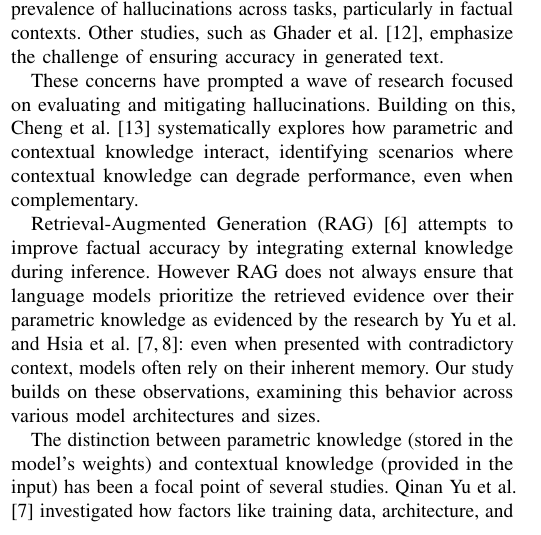
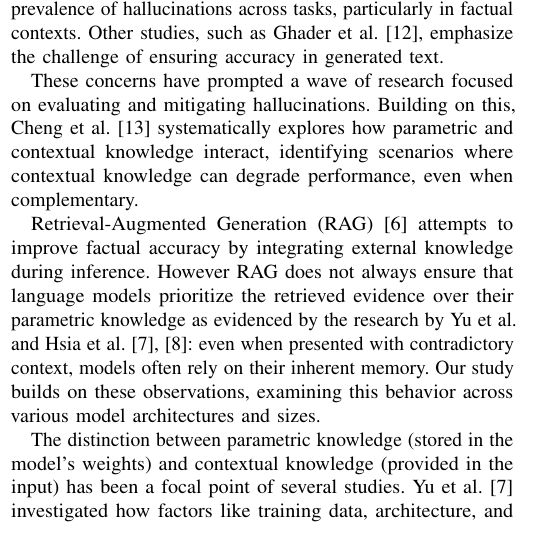
Before and after one commit to mfixman/rag-thesis, a LaTeX paper (IJCNN_2025/knowledge_grounding.tex, which reads IJCNN_2025/related_work.tex): part of one column of page 1 of 7, cut so that both start at the same text. Compiled offline with pdfLaTeX.

Commit message:
Temporary commit.

```diff
--- a/IJCNN_2025/knowledge_grounding.tex
+++ b/IJCNN_2025/knowledge_grounding.tex
@@ -22,7 +22,7 @@
 \graphicspath{{.}{./pictures}{./figures}}
 
 % Should I add this here? IEEE documentation is inconsistent with how to handle multiple references in a single \cite.
-\def\citepunct{,\,}
+% \def\citepunct{,\,}
 \bibliographystyle{IEEEtran}
 
 \title{Knowledge Grounding in Large Language Models: \\ An Empirical Study}
--- a/IJCNN_2025/related_work.tex
+++ b/IJCNN_2025/related_work.tex
@@ -4,17 +4,17 @@ The success of machine learning models based on transformer architecture \cite{a
 Despite their advancements, factual reliability remains a significant issue.
 
-Recent studies such as Jiang et al.\ \cite{how_can_we_know} highlighted the prevalence of hallucinations across tasks, particularly in factual contexts.
-Other studies, such as Ghader et al.\ \cite{can_rag_models_reason}, emphasize the challenge of ensuring accuracy in generated text.
+Recent studies such as Jiang et al.~\cite{how_can_we_know} highlighted the prevalence of hallucinations across tasks, particularly in factual contexts.
+Other studies, such as Ghader et al.~\cite{can_rag_models_reason}, emphasize the challenge of ensuring accuracy in generated text.
 
 These concerns have prompted a wave of research focused on evaluating and mitigating hallucinations.
-Building on this, Cheng et al.\ \cite{understanding_the_interplay} systematically explores how parametric and contextual knowledge interact, identifying scenarios where contextual knowledge can degrade performance, even when complementary.
+Building on this, Cheng et al.~\cite{understanding_the_interplay} systematically explores how parametric and contextual knowledge interact, identifying scenarios where contextual knowledge can degrade performance, even when complementary.
 
-Retrieval-Augmented Generation (RAG) \cite{rag} attempts to improve factual accuracy by integrating external knowledge during inference.
-However RAG does not always ensure that language models prioritize the retrieved evidence over their parametric knowledge as evidenced by the research by Yu et al.\ and Hsia et al.\ \cite{ragged,factual_recall}: even when presented with contradictory context, models often rely on their inherent memory.
+Retrieval-Augmented Generation (RAG)~\cite{rag} attempts to improve factual accuracy by integrating external knowledge during inference.
+However RAG does not always ensure that language models prioritize the retrieved evidence over their parametric knowledge as evidenced by the research by Yu et al.\ and Hsia et al.~\cite{ragged,factual_recall}: even when presented with contradictory context, models often rely on their inherent memory.
 Our study builds on these observations, examining this behavior across various model architectures and sizes.
 
 The distinction between parametric knowledge (stored in the model's weights) and contextual knowledge (provided in the input) has been a focal point of several studies.
-Qinan Yu et al. \cite{factual_recall} investigated how factors like training data, architecture, and fine-tuning affect the interplay between these two knowledge sources.
-% Their work suggests that Seq2Seq models, such as T5 \cite{t5,flant5}, are generally more effective at using input context compared to decoder-only models, which often struggle to override their internal knowledge.
+Yu et al.~\cite{factual_recall} investigated how factors like training data, architecture, and fine-tuning affect the interplay between these two knowledge sources.
+% Their work suggests that Seq2Seq models, such as T5~\cite{t5,flant5}, are generally more effective at using input context compared to decoder-only models, which often struggle to override their internal knowledge.
 
 Through this lens, our work contributes to the understanding of how model architecture, and size shape knowledge grounding in large language models.
```
Also changed, not shown: IJCNN_2025/tex/knowledge_grounding.pdf, IJCNN_2025/related_work.tex (2 more changed lines).
